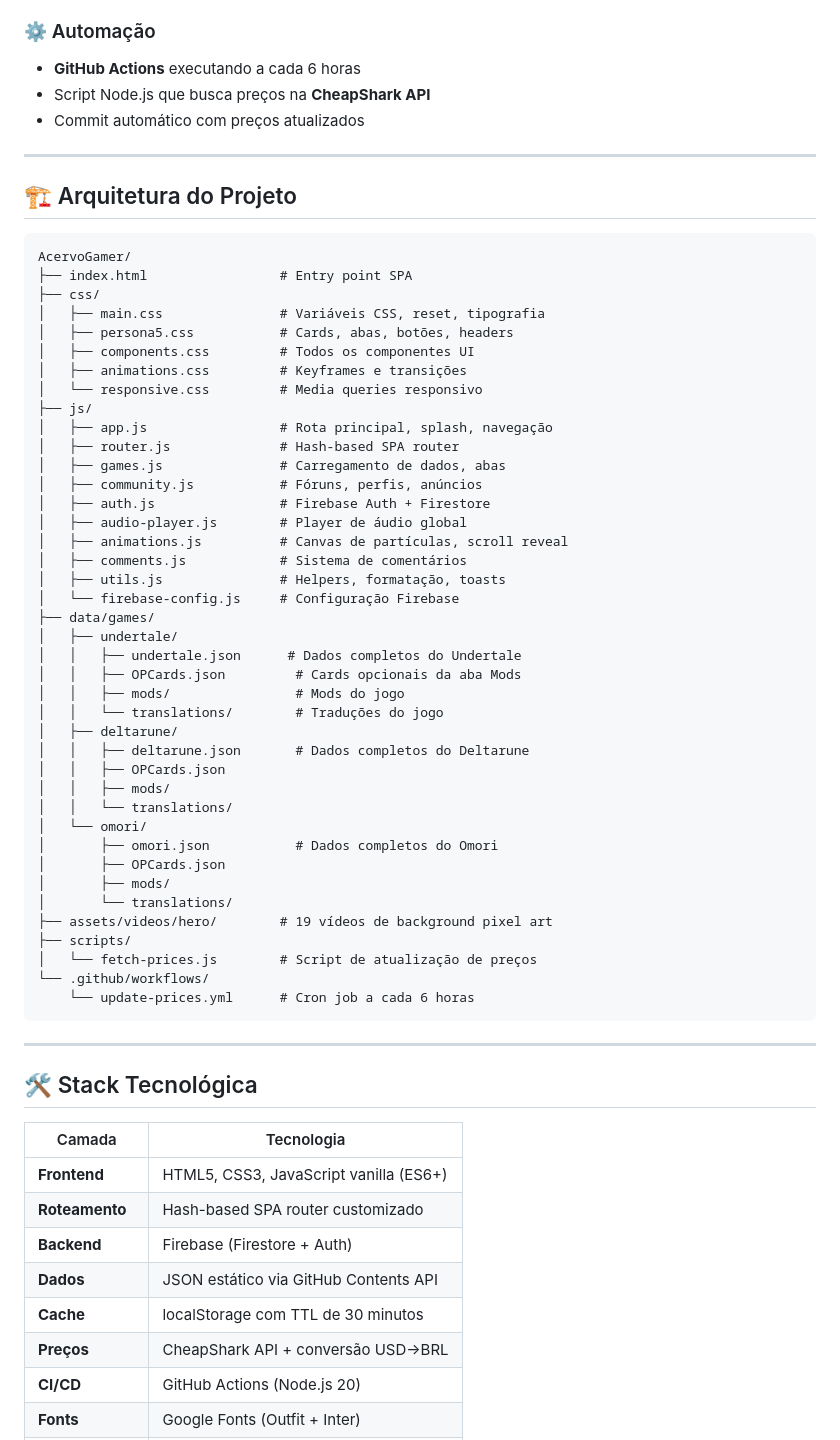
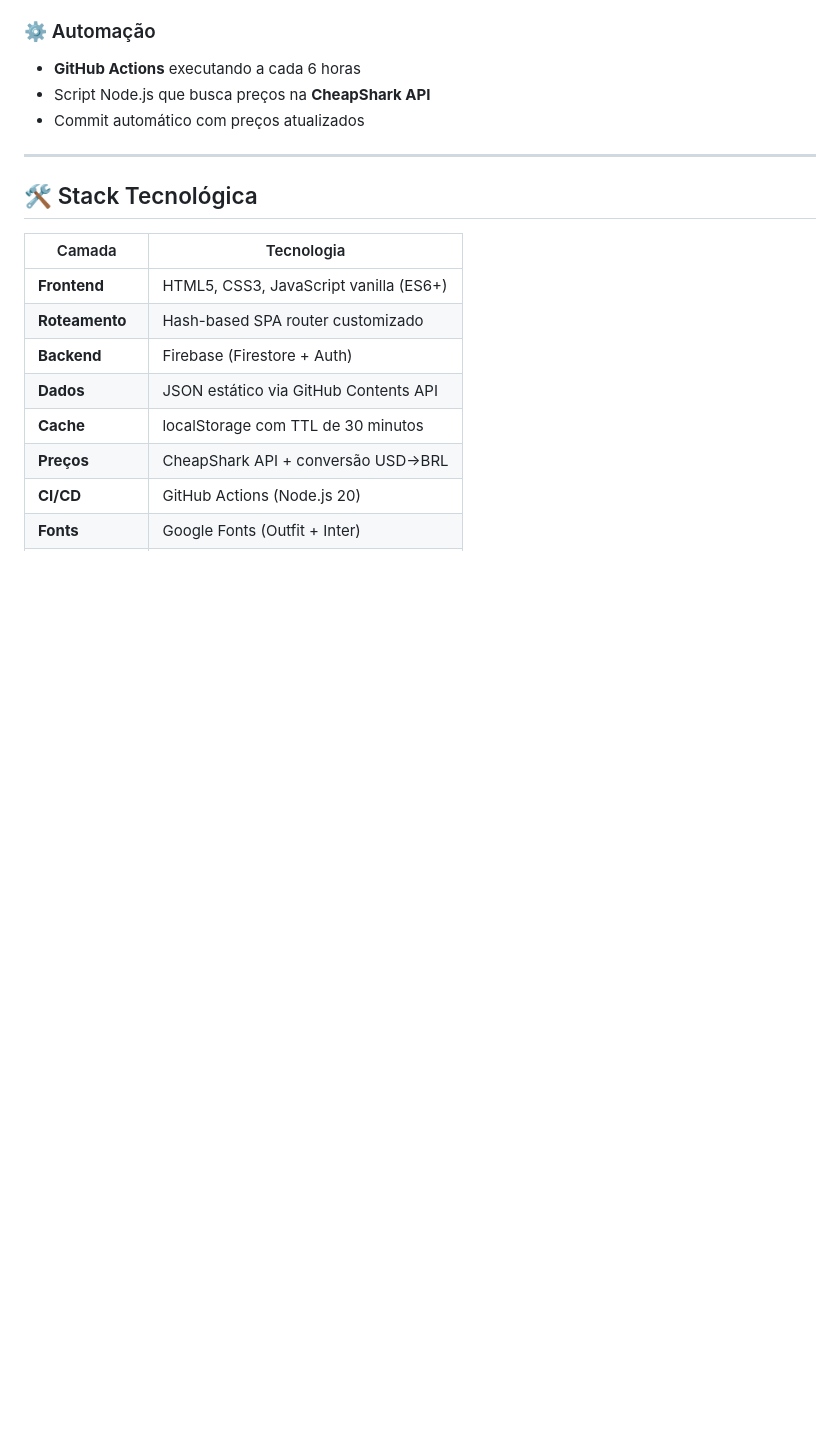
Before and after one commit to MCookinho/AcervoGamer, a Markdown page: README.md, the part around one of its changes. Rendered like a GitHub page; blank space fills up the shorter version.

Commit message:
chore: remove MVP, architecture and local run sections from README

````diff
--- a/README.md
+++ b/README.md
@@ -82,53 +70,6 @@ Cada jogo possui **trilhas sonoras completas** com links para Spotify e YouTube
 
 ---
 
-## 🏗️ Arquitetura do Projeto
-
-```
-AcervoGamer/
-├── index.html                 # Entry point SPA
-├── css/
-│   ├── main.css               # Variáveis CSS, reset, tipografia
-│   ├── persona5.css           # Cards, abas, botões, headers
-│   ├── components.css         # Todos os componentes UI
-│   ├── animations.css         # Keyframes e transições
-│   └── responsive.css         # Media queries responsivo
-├── js/
-│   ├── app.js                 # Rota principal, splash, navegação
-│   ├── router.js              # Hash-based SPA router
-│   ├── games.js               # Carregamento de dados, abas
-│   ├── community.js           # Fóruns, perfis, anúncios
-│   ├── auth.js                # Firebase Auth + Firestore
-│   ├── audio-player.js        # Player de áudio global
-│   ├── animations.js          # Canvas de partículas, scroll reveal
-│   ├── comments.js            # Sistema de comentários
-│   ├── utils.js               # Helpers, formatação, toasts
-│   └── firebase-config.js     # Configuração Firebase
-├── data/games/
-│   ├── undertale/
-│   │   ├── undertale.json      # Dados completos do Undertale
-│   │   ├── OPCards.json         # Cards opcionais da aba Mods
-│   │   ├── mods/                # Mods do jogo
-│   │   └── translations/        # Traduções do jogo
-│   ├── deltarune/
-│   │   ├── deltarune.json       # Dados completos do Deltarune
-│   │   ├── OPCards.json
-│   │   ├── mods/
-│   │   └── translations/
-│   └── omori/
-│       ├── omori.json           # Dados completos do Omori
-│       ├── OPCards.json
-│       ├── mods/
-│       └── translations/
-├── assets/videos/hero/        # 19 vídeos de background pixel art
-├── scripts/
-│   └── fetch-prices.js        # Script de atualização de preços
-└── .github/workflows/
-    └── update-prices.yml      # Cron job a cada 6 horas
-```
-
----
-
 ## 🛠️ Stack Tecnológica
 
 | Camada | Tecnologia |
````
Also changed, not shown: other parts of README.md (+0 -31 lines).
